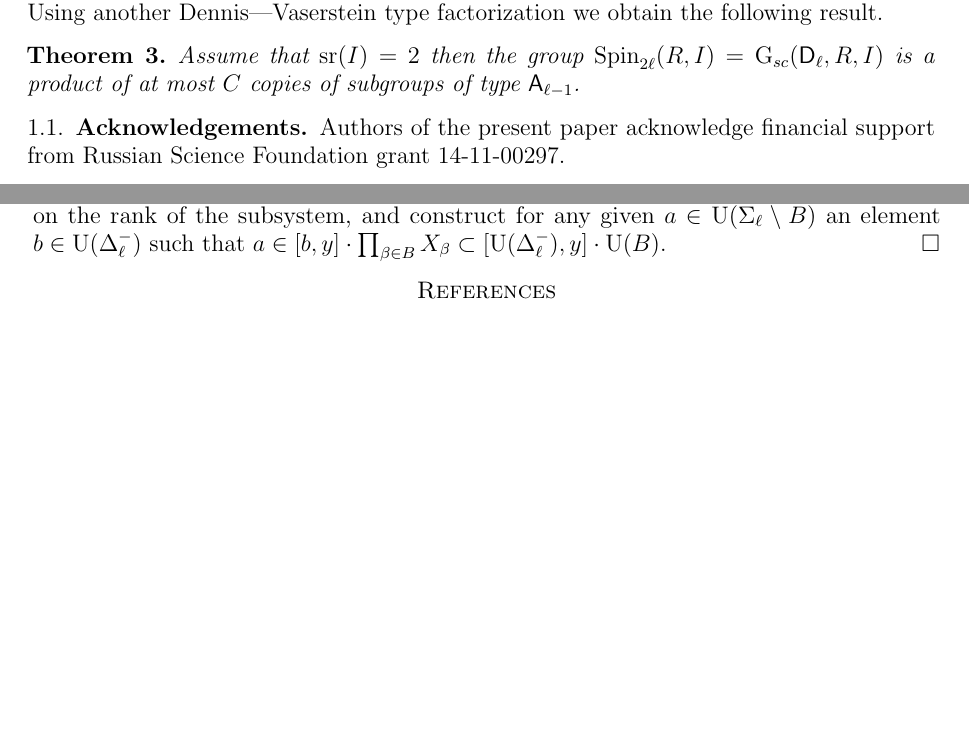
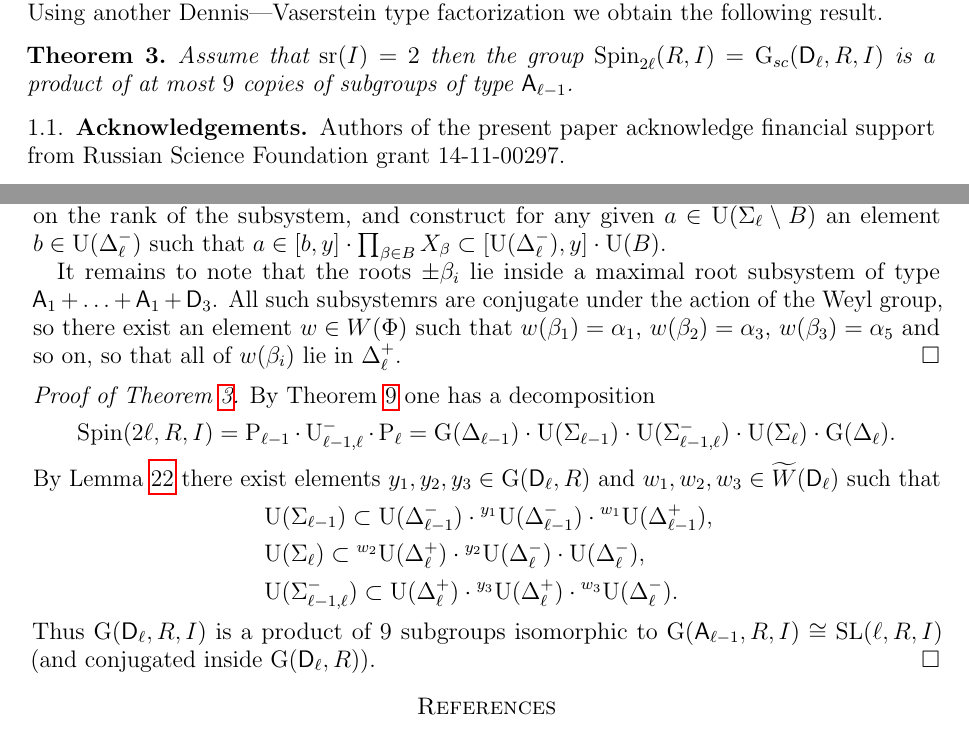
Before and after one commit to sxhya/relativeparabolic, a LaTeX paper (paper.tex, which reads subsystem-factorizations.tex): two parts of pages 3 and 20 of 21 before the commit and two parts of pages 3 and 20 of 22 after it, joined at a grey line, cut so that both start at the same text, the shorter picture padded with empty space. Compiled offline with pdfLaTeX.

Commit message:
The end of Nikolov-type lemma and the A_n-decomposition for Spin_2n

```diff
--- a/paper.tex
+++ b/paper.tex
@@ -198,7 +198,9 @@ It is also classically known that over an arbitrary field $F$ the group $\SL(n+1
 On the other hand, from the classical Dennis---Vaserstein theorem (see~\cite{Va69} and \cite[Lemma~2.1]{ST76})
 it follows that $\SL(n+1, R, I)$ is a product of a most $5$ subgroups of type $\SL_n(R, I)$ for any ideal $I$ satisfying $\sr(I)\leqslant n-1$.
 Using another Dennis---Vaserstein type factorization we obtain the following result.
-\begin{thm} Assume that $\sr(I) = 2$ then the group $\Spin_{2\ell}(R, I)=\G_{sc}(\rD_\ell, R, I)$ is a product of at most $C$ copies of subgroups of type $\rA_{\ell-1}$. \end{thm}
+\begin{thm}\label{thm:spin-sln-prod}
+Assume that $\sr(I) = 2$ then the group $\Spin_{2\ell}(R, I)=\G_{sc}(\rD_\ell, R, I)$ is a product of at most $9$ copies of subgroups of type $\rA_{\ell-1}$.
+\end{thm}
 
 
 \subsection{Acknowledgements}
--- a/subsystem-factorizations.tex
+++ b/subsystem-factorizations.tex
@@ -33,4 +33,17 @@ and varying $v$ and $w$ one can obtain any element of $\U(\Sigma_{2,\ell}\cap\De
 Thus we have shown that
 \[ [\U(\Sigma_2^-)\cdot\U(\Delta_{2,\ell}),y] \equiv \U(\Sigma_{1,\ell}\cup\Sigma_{2,\ell}\setminus\{\beta_1\}) \bmod \U(\Sigma_\ell\cap\Delta_2), \]
 and this reduces the problem to the $\rD_{\ell-2}$-subsystem $\Delta_{1,2}$. So we can carry the induction on the rank of the subsystem, and construct for any given $a\in\U(\Sigma_\ell\setminus B)$ an element $b\in\U(\Delta_\ell^-)$ such that $a\in[b,y]\cdot\prod_{\beta\in B}X_\beta\subset[\U(\Delta_\ell^-),y]\cdot\U(B)$.
+
+It remains to note that the roots $\pm\beta_i$ lie inside a maximal root subsystem of type $\rA_1+\ldots+\rA_1+\rD_3$. All such subsystemrs are conjugate under the action of the Weyl group, so there exist an element $w\in W(\Phi)$ such that $w(\beta_1)=\alpha_1$, $w(\beta_2)=\alpha_3$, $w(\beta_3)=\alpha_5$ and so on, so that all of $w(\beta_i)$ lie in $\Delta_\ell^+$.
 \end{proof}
+\begin{proof}[Proof of Theorem~\ref{thm:spin-sln-prod}]
+By Theorem~\ref{thm:DennisVaserstein} one has a decomposition
+\[ \Spin(2\ell,R,I) = \Par_{\ell-1}\cdot\U_{\ell-1,\ell}^-\cdot\Par_{\ell} = \G(\Delta_{\ell-1})\cdot\U(\Sigma_{\ell-1})\cdot\U(\Sigma_{\ell-1,\ell}^-)\cdot\U(\Sigma_{\ell})\cdot\G(\Delta_\ell). \]
+By Lemma~\ref{lemma:nikolov-type-dl} there exist elements $y_1,y_2,y_3\in\G(\rD_\ell,R)$ and $w_1,w_2,w_3\in\widetilde{W}(\rD_\ell)$ such that
+\begin{align*}
+& \U(\Sigma_{\ell-1}) \subset \U(\Delta_{\ell-1}^-) \cdot {}^{y_1}\!\U(\Delta_{\ell-1}^-) \cdot {}^{w_1}\!\U(\Delta_{\ell-1}^+), \\
+& \U(\Sigma_\ell) \subset {}^{w_2}\!\U(\Delta_\ell^+) \cdot {}^{y_2}\!\U(\Delta_\ell^-) \cdot \U(\Delta_\ell^-), \\
+& \U(\Sigma_{\ell-1,\ell}^-) \subset \U(\Delta_\ell^+) \cdot {}^{y_3}\!\U(\Delta_\ell^+) \cdot {}^{w_3}\!\U(\Delta_\ell^-).
+\end{align*}
+Thus $\G(\rD_\ell,R,I)$ is a product of $9$ subgroups isomorphic to $\G(\rA_{\ell-1},R,I)\cong\SL(\ell,R,I)$ (and conjugated inside $\G(\rD_\ell,R)$).
+\end{proof}
```
Also changed, not shown: subsystem-factorizations.tex (6 more changed lines).
